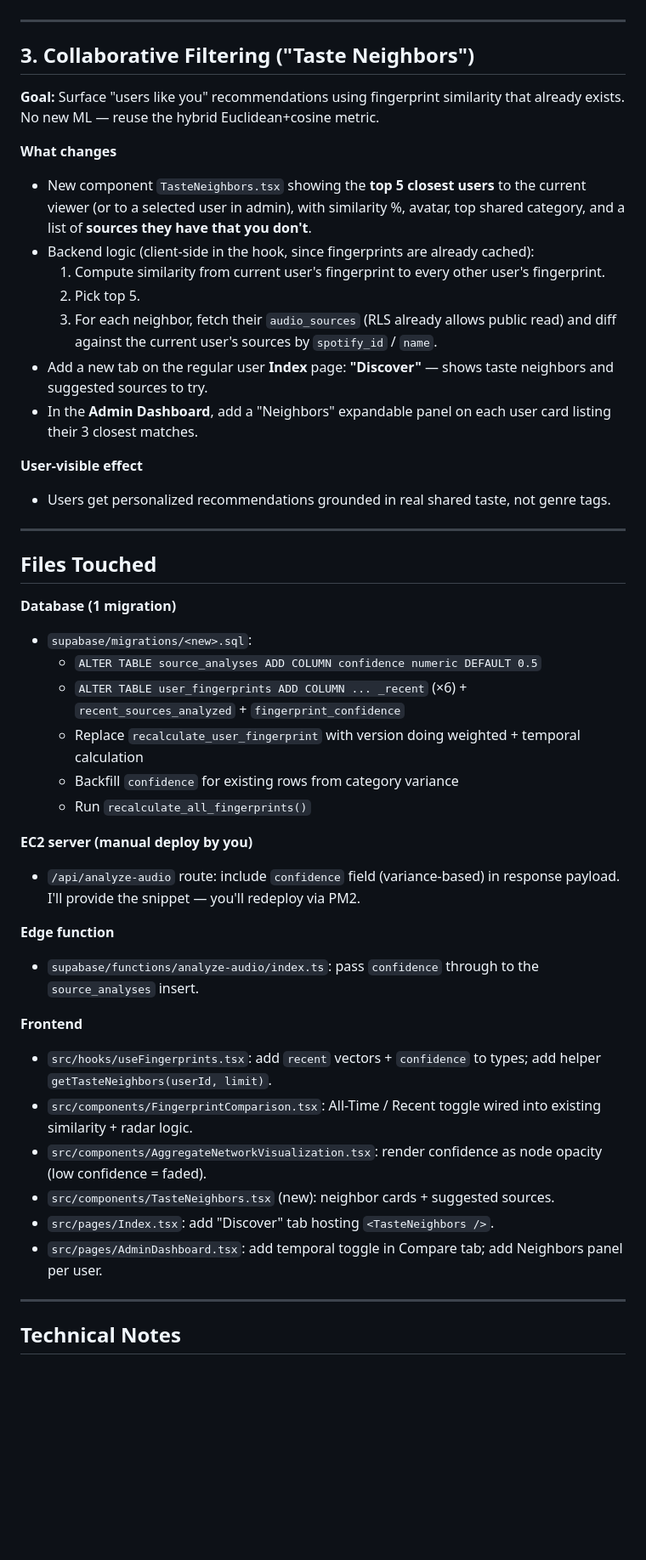
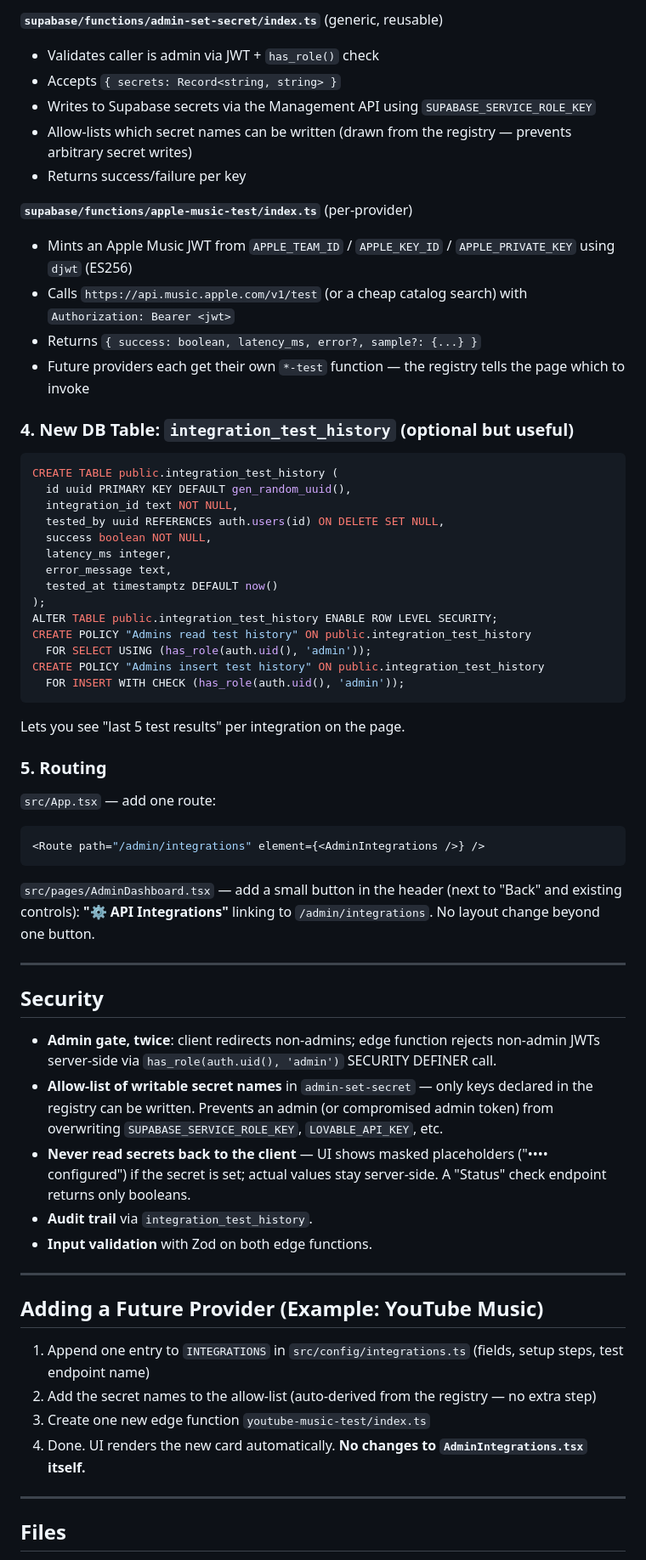
Before and after one commit to SamChern/sonic-assignment-machine, a Markdown page: .lovable/plan.md, the part around one of its changes. Shown at 85% size. Drawn GitHub-style; blank space fills up the shorter version.

Commit message:
Changes
Co-authored-by: SamChern <251028345+SamChern@users.noreply.github.com>

````diff
--- a/.lovable/plan.md
+++ b/.lovable/plan.md
@@ -38,49 +59,66 @@ This plan adds three layered enhancements to the fingerprint system: **Confidenc
+**`supabase/functions/admin-set-secret/index.ts`** (generic, reusable)
+- Validates caller is admin via JWT + `has_role()` check
+- Accepts `{ secrets: Record<string, string> }`
+- Writes to Supabase secrets via the Management API using `SUPABASE_SERVICE_ROLE_KEY`
+- Allow-lists which secret names can be written (drawn from the registry — prevents arbitrary secret writes)
+- Returns success/failure per key
+
+**`supabase/functions/apple-music-test/index.ts`** (per-provider)
+- Mints an Apple Music JWT from `APPLE_TEAM_ID` / `APPLE_KEY_ID` / `APPLE_PRIVATE_KEY` using `djwt` (ES256)
+- Calls `https://api.music.apple.com/v1/test` (or a cheap catalog search) with `Authorization: Bearer <jwt>`
+- Returns `{ success: boolean, latency_ms, error?, sample?: {...} }`
+- Future providers each get their own `*-test` function — the registry tells the page which to invoke
+
+### 4. New DB Table: `integration_test_history` (optional but useful)
+
+```sql
+CREATE TABLE public.integration_test_history (
+  id uuid PRIMARY KEY DEFAULT gen_random_uuid(),
+  integration_id text NOT NULL,
+  tested_by uuid REFERENCES auth.users(id) ON DELETE SET NULL,
+  success boolean NOT NULL,
+  latency_ms integer,
+  error_message text,
+  tested_at timestamptz DEFAULT now()
+);
+ALTER TABLE public.integration_test_history ENABLE ROW LEVEL SECURITY;
+CREATE POLICY "Admins read test history" ON public.integration_test_history
+  FOR SELECT USING (has_role(auth.uid(), 'admin'));
+CREATE POLICY "Admins insert test history" ON public.integration_test_history
+  FOR INSERT WITH CHECK (has_role(auth.uid(), 'admin'));
+```
+
+Lets you see "last 5 test results" per integration on the page.
+
+### 5. Routing
+
+`src/App.tsx` — add one route:
+```tsx
+<Route path="/admin/integrations" element={<AdminIntegrations />} />
+```
+
+`src/pages/AdminDashboard.tsx` — add a small button in the header (next to "Back" and existing controls): **"⚙️ API Integrations"** linking to `/admin/integrations`. No layout change beyond one button.
 
 ---
 
-## 3. Collaborative Filtering ("Taste Neighbors")
+## Security
 
-**Goal:** Surface "users like you" recommendations using fingerprint similarity that already exists. No new ML — reuse the hybrid Euclidean+cosine metric.
-
-**What changes**
-- New component `TasteNeighbors.tsx` showing the **top 5 closest users** to the current viewer (or to a selected user in admin), with similarity %, avatar, top shared category, and a list of **sources they have that you don't**.
-- Backend logic (client-side in the hook, since fingerprints are already cached):
-  1. Compute similarity from current user's fingerprint to every other user's fingerprint.
-  2. Pick top 5.
-  3. For each neighbor, fetch their `audio_sources` (RLS already allows public read) and diff against the current user's sources by `spotify_id` / `name`.
-- Add a new tab on the regular user **Index** page: **"Discover"** — shows taste neighbors and suggested sources to try.
-- In the **Admin Dashboard**, add a "Neighbors" expandable panel on each user card listing their 3 closest matches.
-
-**User-visible effect**
-- Users get personalized recommendations grounded in real shared taste, not genre tags.
+- **Admin gate, twice**: client redirects non-admins; edge function rejects non-admin JWTs server-side via `has_role(auth.uid(), 'admin')` SECURITY DEFINER call.
+- **Allow-list of writable secret names** in `admin-set-secret` — only keys declared in the registry can be written. Prevents an admin (or compromised admin token) from overwriting `SUPABASE_SERVICE_ROLE_KEY`, `LOVABLE_API_KEY`, etc.
+- **Never read secrets back to the client** — UI shows masked placeholders ("•••• configured") if the secret is set; actual values stay server-side. A "Status" check endpoint returns only booleans.
+- **Audit trail** via `integration_test_history`.
+- **Input validation** with Zod on both edge functions.
 
 ---
 
-## Files Touched
+## Adding a Future Provider (Example: YouTube Music)
 
-**Database (1 migration)**
-- `supabase/migrations/<new>.sql`:
-  - `ALTER TABLE source_analyses ADD COLUMN confidence numeric DEFAULT 0.5`
-  - `ALTER TABLE user_fingerprints ADD COLUMN ... _recent` (×6) + `recent_sources_analyzed` + `fingerprint_confidence`
-  - Replace `recalculate_user_fingerprint` with version doing weighted + temporal calculation
-  - Backfill `confidence` for existing rows from category variance
-  - Run `recalculate_all_fingerprints()`
-
-**EC2 server (manual deploy by you)**
-- `/api/analyze-audio` route: include `confidence` field (variance-based) in response payload. I'll provide the snippet — you'll redeploy via PM2.
-
-**Edge function**
-- `supabase/functions/analyze-audio/index.ts`: pass `confidence` through to the `source_analyses` insert.
-
-**Frontend**
-- `src/hooks/useFingerprints.tsx`: add `recent` vectors + `confidence` to types; add helper `getTasteNeighbors(userId, limit)`.
-- `src/components/FingerprintComparison.tsx`: All-Time / Recent toggle wired into existing similarity + radar logic.
-- `src/components/AggregateNetworkVisualization.tsx`: render confidence as node opacity (low confidence = faded).
-- `src/components/TasteNeighbors.tsx` (new): neighbor cards + suggested sources.
-- `src/pages/Index.tsx`: add "Discover" tab hosting `<TasteNeighbors />`.
-- `src/pages/AdminDashboard.tsx`: add temporal toggle in Compare tab; add Neighbors panel per user.
+1. Append one entry to `INTEGRATIONS` in `src/config/integrations.ts` (fields, setup steps, test endpoint name)
+2. Add the secret names to the allow-list (auto-derived from the registry — no extra step)
+3. Create one new edge function `youtube-music-test/index.ts`
+4. Done. UI renders the new card automatically. **No changes to `AdminIntegrations.tsx` itself.**
 
 ---
 
-## Technical Notes
+## Files
 
````
Also changed, not shown: other parts of .lovable/plan.md (+68 -31 lines).
